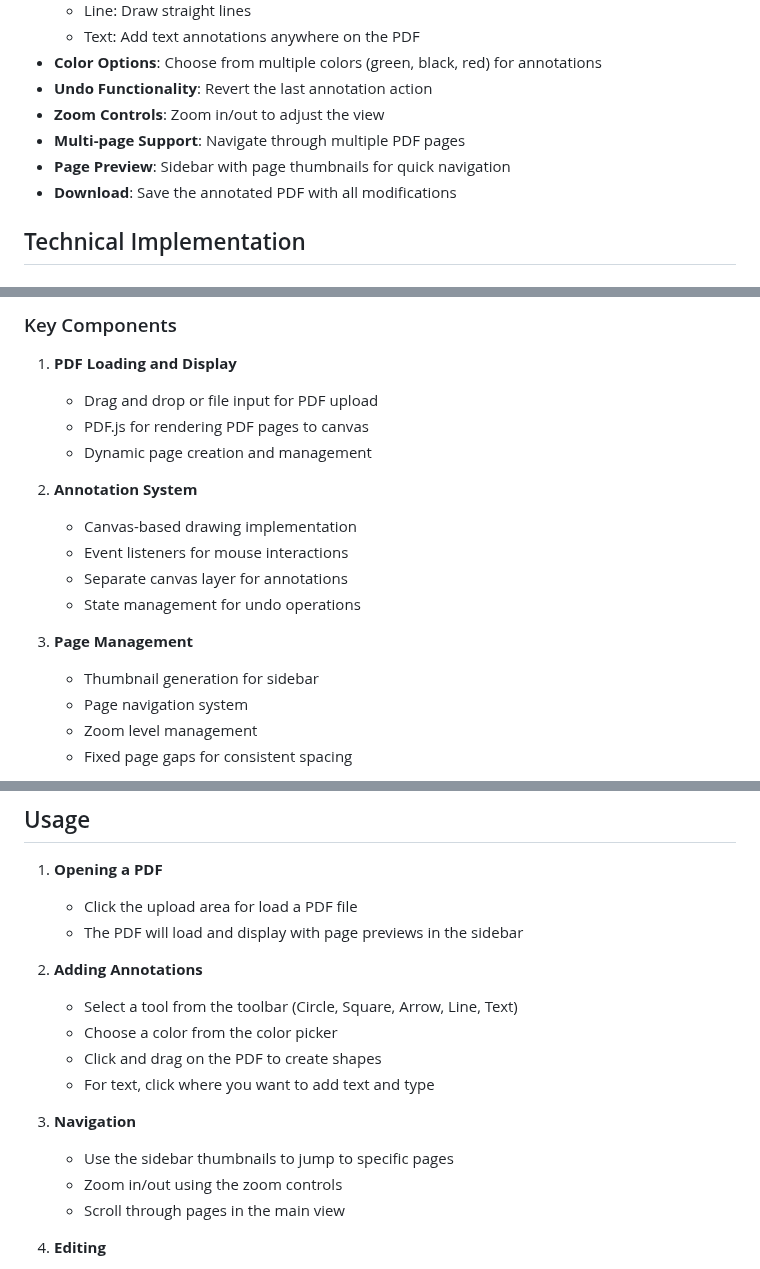
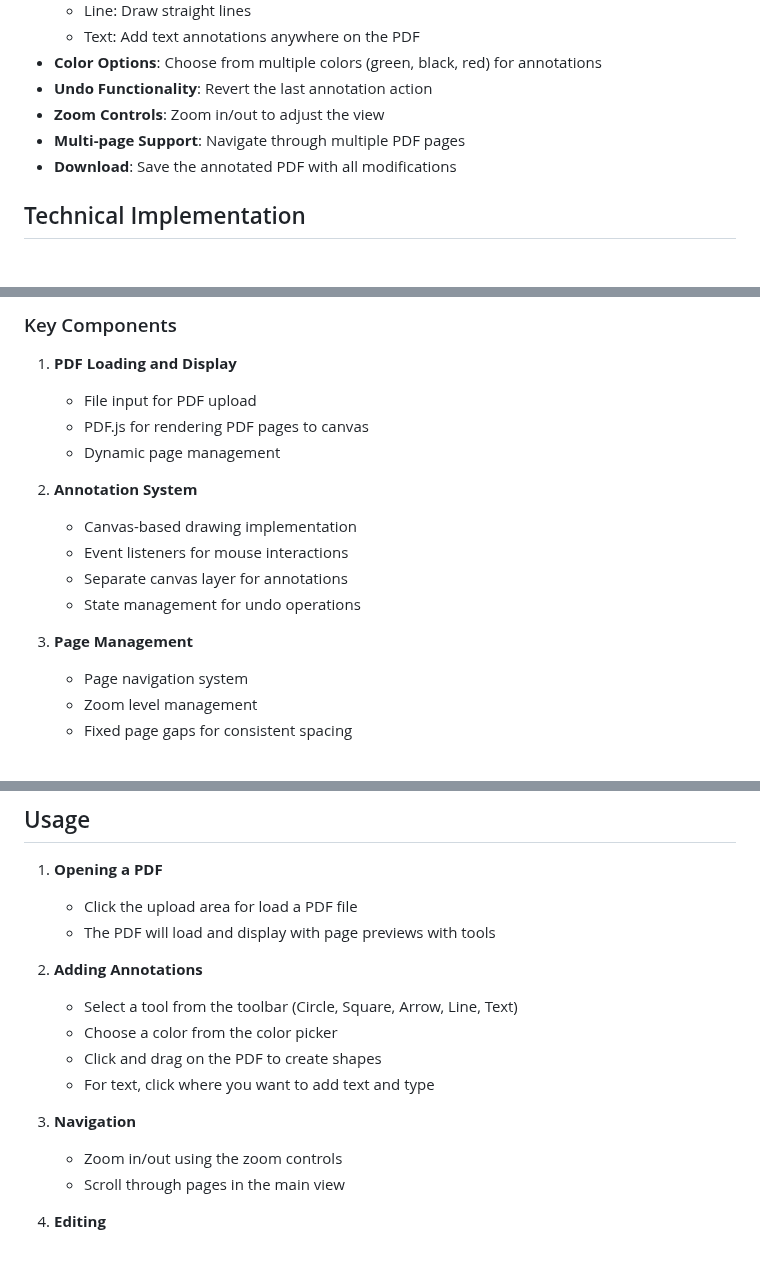
Before and after one commit to nikunjkothiya/html-js-pdf-editor, a Markdown page: README.md, 3 parts joined by grey strips. Drawn GitHub-style.

```diff
--- a/README.md
+++ b/README.md
@@ -15,7 +15,6 @@ A lightweight, browser-based PDF editor that allows users to annotate and modify
 - **Undo Functionality**: Revert the last annotation action
 - **Zoom Controls**: Zoom in/out to adjust the view
 - **Multi-page Support**: Navigate through multiple PDF pages
-- **Page Preview**: Sidebar with page thumbnails for quick navigation
 - **Download**: Save the annotated PDF with all modifications
 
 ## Technical Implementation
@@ -29,9 +28,9 @@ A lightweight, browser-based PDF editor that allows users to annotate and modify
 ### Key Components
 
 1. **PDF Loading and Display**
-   - Drag and drop or file input for PDF upload
+   - File input for PDF upload
    - PDF.js for rendering PDF pages to canvas
-   - Dynamic page creation and management
+   - Dynamic page management
 
 2. **Annotation System**
    - Canvas-based drawing implementation
@@ -40,7 +39,6 @@ A lightweight, browser-based PDF editor that allows users to annotate and modify
    - State management for undo operations
 
 3. **Page Management**
-   - Thumbnail generation for sidebar
    - Page navigation system
    - Zoom level management
    - Fixed page gaps for consistent spacing
@@ -68,7 +66,7 @@ A lightweight, browser-based PDF editor that allows users to annotate and modify
 
 1. **Opening a PDF**
    - Click the upload area for load a PDF file
-   - The PDF will load and display with page previews in the sidebar
+   - The PDF will load and display with page previews with tools
 
 2. **Adding Annotations**
    - Select a tool from the toolbar (Circle, Square, Arrow, Line, Text)
@@ -77,7 +75,6 @@ A lightweight, browser-based PDF editor that allows users to annotate and modify
    - For text, click where you want to add text and type
 
 3. **Navigation**
-   - Use the sidebar thumbnails to jump to specific pages
    - Zoom in/out using the zoom controls
    - Scroll through pages in the main view
 
```
